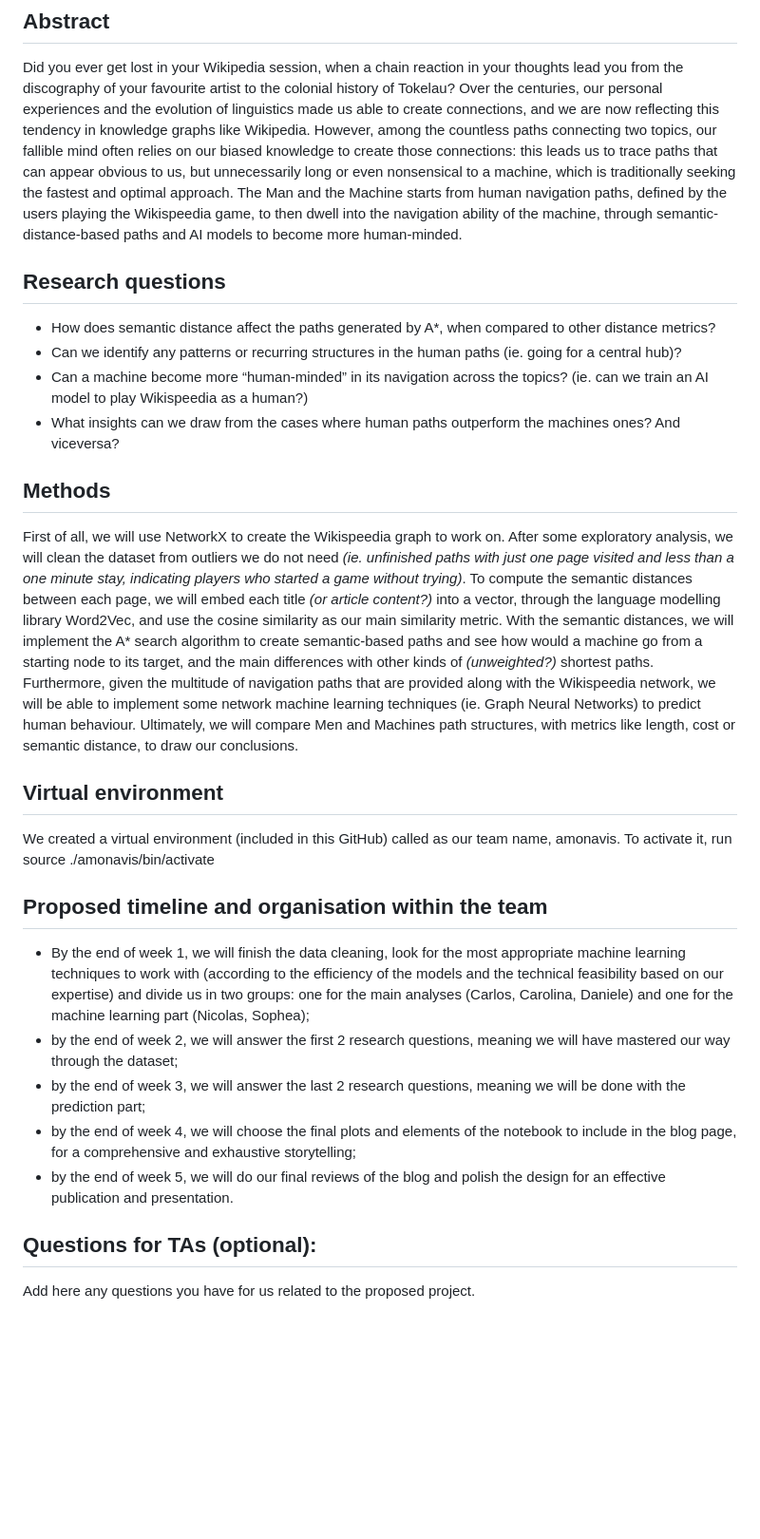
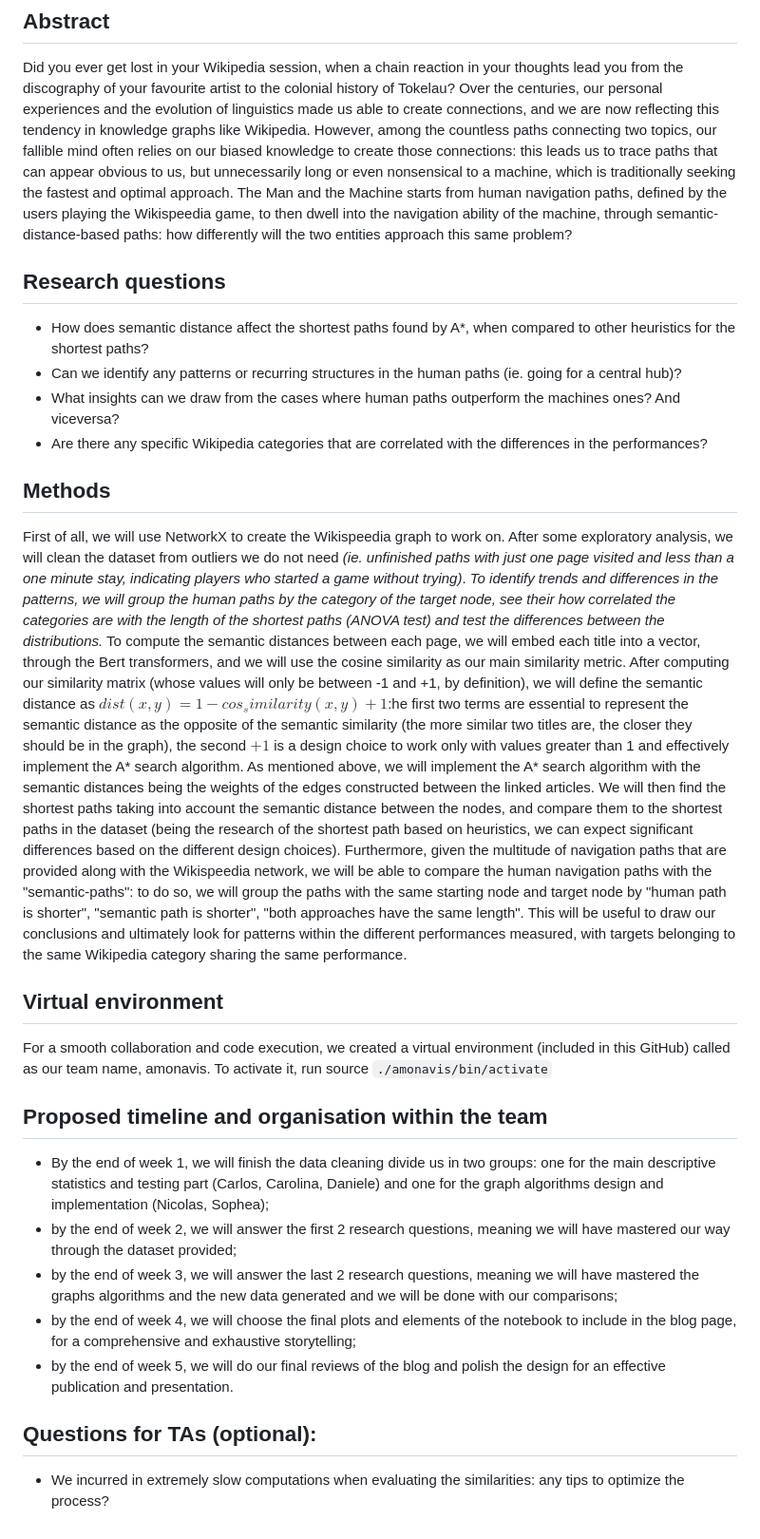
Before and after one commit to epfl-ada/ada-2023-project-amonavis, a Markdown page: README.md, the part around the change. Shown: that part at 95% size. GitHub-like rendering; blank space fills up the shorter version.

Commit message:
Update README - Check italics and add TA questions (817 words)

````diff
--- a/README.md
+++ b/README.md
@@ -4,30 +4,29 @@
 Did you ever get lost in your Wikipedia session, when a chain reaction in your thoughts lead you from the discography of your favourite artist to the colonial history of Tokelau?
 Over the centuries, our personal experiences and the evolution of linguistics made us able to create connections, and we are now reflecting this tendency in knowledge graphs like Wikipedia.
 However, among the countless paths connecting two topics, our fallible mind often relies on our biased knowledge to create those connections: this leads us to trace paths that can appear obvious to us, but unnecessarily long or even nonsensical to a machine, which is traditionally seeking the fastest and optimal approach.
-The Man and the Machine starts from human navigation paths, defined by the users playing the Wikispeedia game, to then dwell into the navigation ability of the machine, through semantic-distance-based paths and AI models to become more human-minded.
+The Man and the Machine starts from human navigation paths, defined by the users playing the Wikispeedia game, to then dwell into the navigation ability of the machine, through semantic-distance-based paths: how differently will the two entities approach this same problem?
 
 ## Research questions
-* How does semantic distance affect the paths generated by A*, when compared to other distance metrics?
+* How does semantic distance affect the shortest paths found by A*, when compared to other heuristics for the shortest paths?
 * Can we identify any patterns or recurring structures in the human paths (ie. going for a central hub)?
-* Can a machine become more “human-minded” in its navigation across the topics? (ie. can we train an AI model to play Wikispeedia as a human?)
 * What insights can we draw from the cases where human paths outperform the machines ones? And viceversa?
+* Are there any specific Wikipedia categories that are correlated with the differences in the performances?
 
 ## Methods
-First of all, we will use NetworkX to create the Wikispeedia graph to work on. After some exploratory analysis, we will clean the dataset from outliers we do not need _(ie. unfinished paths with just one page visited and less than a one minute stay, indicating players who started a game without trying)_. To compute the semantic distances between each page, we will embed each title _(or article content?)_ into a vector, through the language modelling library Word2Vec, and use the cosine similarity as our main similarity metric.
-With the semantic distances, we will implement the A* search algorithm to create semantic-based paths and see how would a machine go from a starting node to its target, and the main differences with other kinds of _(unweighted?)_ shortest paths.
-Furthermore, given the multitude of navigation paths that are provided along with the Wikispeedia network, we will be able to implement some network machine learning techniques (ie. Graph Neural Networks) to predict human behaviour.
-Ultimately, we will compare Men and Machines path structures, with metrics like length, cost or semantic distance, to draw our conclusions.
+First of all, we will use NetworkX to create the Wikispeedia graph to work on. After some exploratory analysis, we will clean the dataset from outliers we do not need _(ie. unfinished paths with just one page visited and less than a one minute stay, indicating players who started a game without trying)_. _To identify trends and differences in the patterns, we will group the human paths by the category of the target node, see their how correlated the categories are with the length of the shortest paths (ANOVA test) and test the differences between the distributions._ To compute the semantic distances between each page, we will embed each title into a vector, through the Bert transformers, and we will use the cosine similarity as our main similarity metric. After computing our similarity matrix (whose values will only be between -1 and +1, by definition), we will define the semantic distance as $dist(x, y) = 1 - cos_similarity(x, y) + 1$:he first two terms are essential to represent the semantic distance as the opposite of the semantic similarity (the more similar two titles are, the closer they should be in the graph), the second $+1$ is a design choice to work only with values greater than 1 and effectively implement the A* search algorithm.
+As mentioned above, we will implement the A* search algorithm with the semantic distances being the weights of the edges constructed between the linked articles. We will then find the shortest paths taking into account the semantic distance between the nodes, and compare them to the shortest paths in the dataset (being the research of the shortest path based on heuristics, we can expect significant differences based on the different design choices).
+Furthermore, given the multitude of navigation paths that are provided along with the Wikispeedia network, we will be able to compare the human navigation paths with the "semantic-paths": to do so, we will group the paths with the same starting node and target node by "human path is shorter", "semantic path is shorter", "both approaches have the same length". This will be useful to draw our conclusions and ultimately look for patterns within the different performances measured, with targets belonging to the same Wikipedia category sharing the same performance.
 
 ## Virtual environment
-We created a virtual environment (included in this GitHub) called as our team name, amonavis.
-To activate it, run source ./amonavis/bin/activate
+For a smooth collaboration and code execution, we created a virtual environment (included in this GitHub) called as our team name, amonavis.
+To activate it, run source ``` ./amonavis/bin/activate ```
 
 ## Proposed timeline and organisation within the team
-* By the end of week 1, we will finish the data cleaning, look for the most appropriate machine learning techniques to work with (according to the efficiency of the models and the technical feasibility based on our expertise) and divide us in two groups: one for the main analyses (Carlos, Carolina, Daniele) and one for the machine learning part (Nicolas, Sophea);
-* by the end of week 2, we will answer the first 2 research questions, meaning we will have mastered our way through the dataset;
-* by the end of week 3, we will answer the last 2 research questions, meaning we will be done with the prediction part;
+* By the end of week 1, we will finish the data cleaning divide us in two groups: one for the main descriptive statistics and testing part (Carlos, Carolina, Daniele) and one for the graph algorithms design and implementation (Nicolas, Sophea);
+* by the end of week 2, we will answer the first 2 research questions, meaning we will have mastered our way through the dataset provided;
+* by the end of week 3, we will answer the last 2 research questions, meaning we will have mastered the graphs algorithms and the new data generated and we will be done with our comparisons;
 * by the end of week 4, we will choose the final plots and elements of the notebook to include in the blog page, for a comprehensive and exhaustive storytelling;
 * by the end of week 5, we will do our final reviews of the blog and polish the design for an effective publication and presentation.
 
 ## Questions for TAs (optional):
-Add here any questions you have for us related to the proposed project.
+* We incurred in extremely slow computations when evaluating the similarities: any tips to optimize the process?
````
